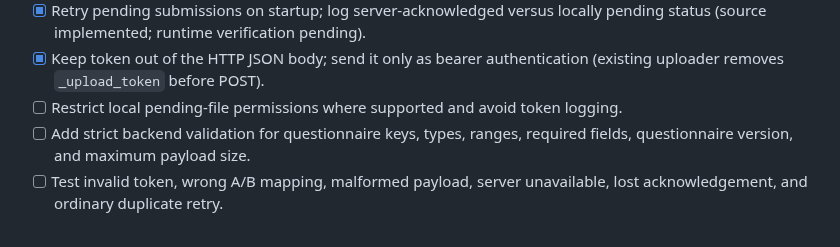
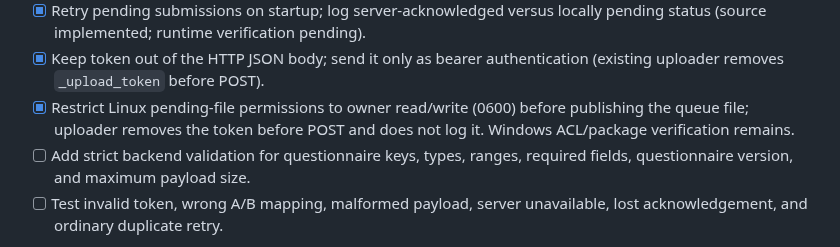
Before and after one commit to SAmWaM42/IS-proj, a Markdown page: Docs/21-participant-study-milestones.md, the part around the change. Rendered like a GitHub page.

Commit message:
Record local queue token protection and context validation

```diff
--- a/Docs/21-participant-study-milestones.md
+++ b/Docs/21-participant-study-milestones.md
@@ -367,7 +367,7 @@ The initial CTest run failed because the test incorrectly expected participant 1
 - [x] Preserve pending JSON on upload failure using the existing SubmissionManager queue (source path connected; failure simulation pending).
 - [x] Retry pending submissions on startup; log server-acknowledged versus locally pending status (source implemented; runtime verification pending).
 - [x] Keep token out of the HTTP JSON body; send it only as bearer authentication (existing uploader removes `_upload_token` before POST).
-- [ ] Restrict local pending-file permissions where supported and avoid token logging.
+- [x] Restrict Linux pending-file permissions to owner read/write (0600) before publishing the queue file; uploader removes the token before POST and does not log it. Windows ACL/package verification remains.
 - [ ] Add strict backend validation for questionnaire keys, types, ranges, required fields, questionnaire version, and maximum payload size.
 - [ ] Test invalid token, wrong A/B mapping, malformed payload, server unavailable, lost acknowledgement, and ordinary duplicate retry.
 
```
